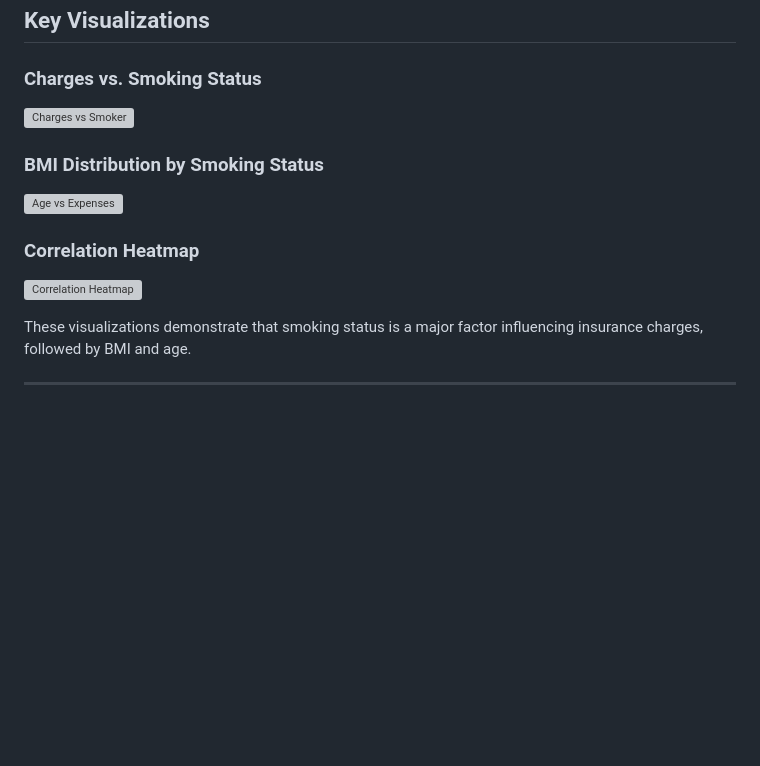
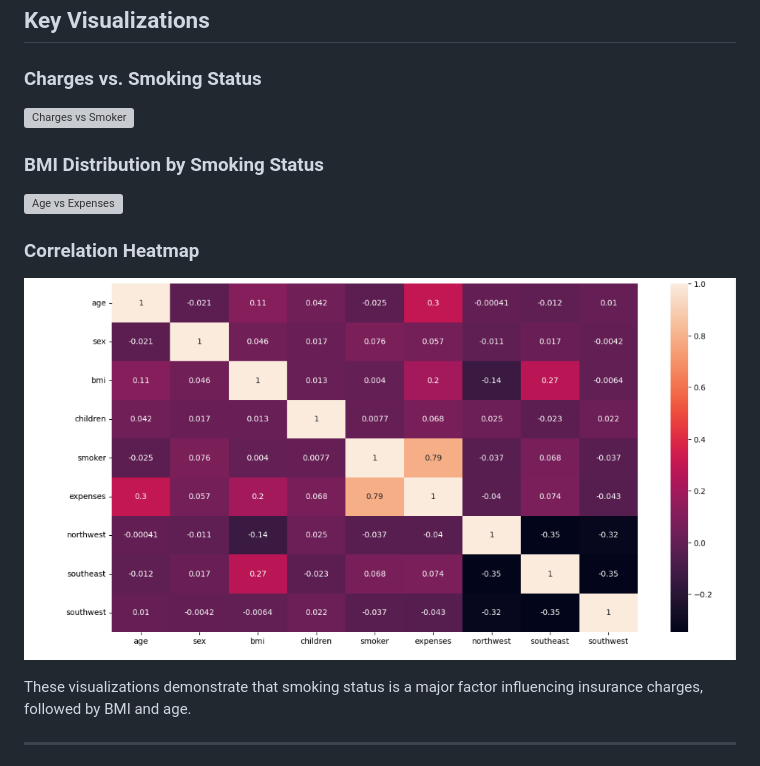
Before and after one commit to Rachana-Kotha/myprojects, a Markdown page: Insurance-Prediction/README.md, the part around the change printed below. Rendered like a GitHub page; blank space fills up the shorter version; grey boxes are pictures that could not be loaded.

```diff
--- a/Insurance-Prediction/README.md
+++ b/Insurance-Prediction/README.md
@@ -79,7 +79,7 @@ The dataset used is `insurance.csv`, which contains 1,338 records of insurance d
 
 ### Correlation Heatmap
 
-![Correlation Heatmap](Insurance-Prediction/CorrelationHeatmap.png)
+![Correlation Heatmap](/Insurance-Prediction/CorrelationHeatmap.png)
 
 These visualizations demonstrate that smoking status is a major factor influencing insurance charges, followed by BMI and age.
 
```
Also changed, not shown: other parts of Insurance-Prediction/README.md (+2 -2 lines).
